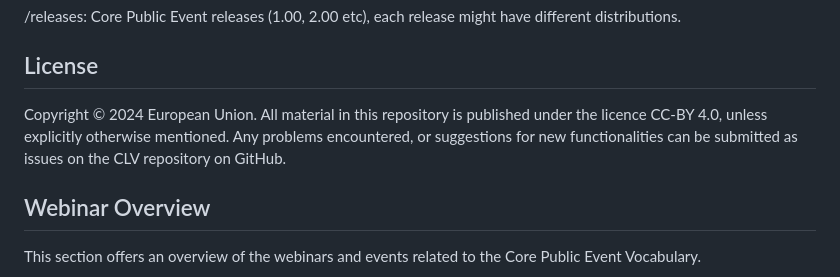
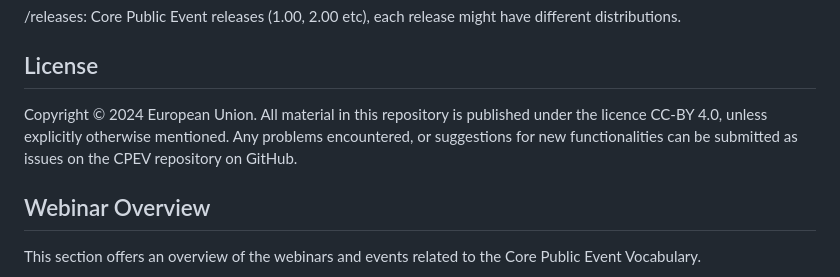
Before and after one commit to SEMICeu/Core-Public-Event-Vocabulary, a Markdown page: README.md, the part around the change. GitHub-like rendering.

```diff
--- a/README.md
+++ b/README.md
@@ -12,7 +12,7 @@ This specification is under development by the Working Group of the Core Public
 /releases: Core Public Event releases (1.00, 2.00 etc), each release might have different distributions.
 
 ## License
-Copyright © 2024 European Union. All material in this repository is published under the licence CC-BY 4.0, unless explicitly otherwise mentioned. Any problems encountered, or suggestions for new functionalities can be submitted as issues on the CLV repository on GitHub.
+Copyright © 2024 European Union. All material in this repository is published under the licence CC-BY 4.0, unless explicitly otherwise mentioned. Any problems encountered, or suggestions for new functionalities can be submitted as issues on the CPEV repository on GitHub.
 
 ## Webinar Overview
 This section offers an overview of the webinars and events related to the Core Public Event Vocabulary.
```
